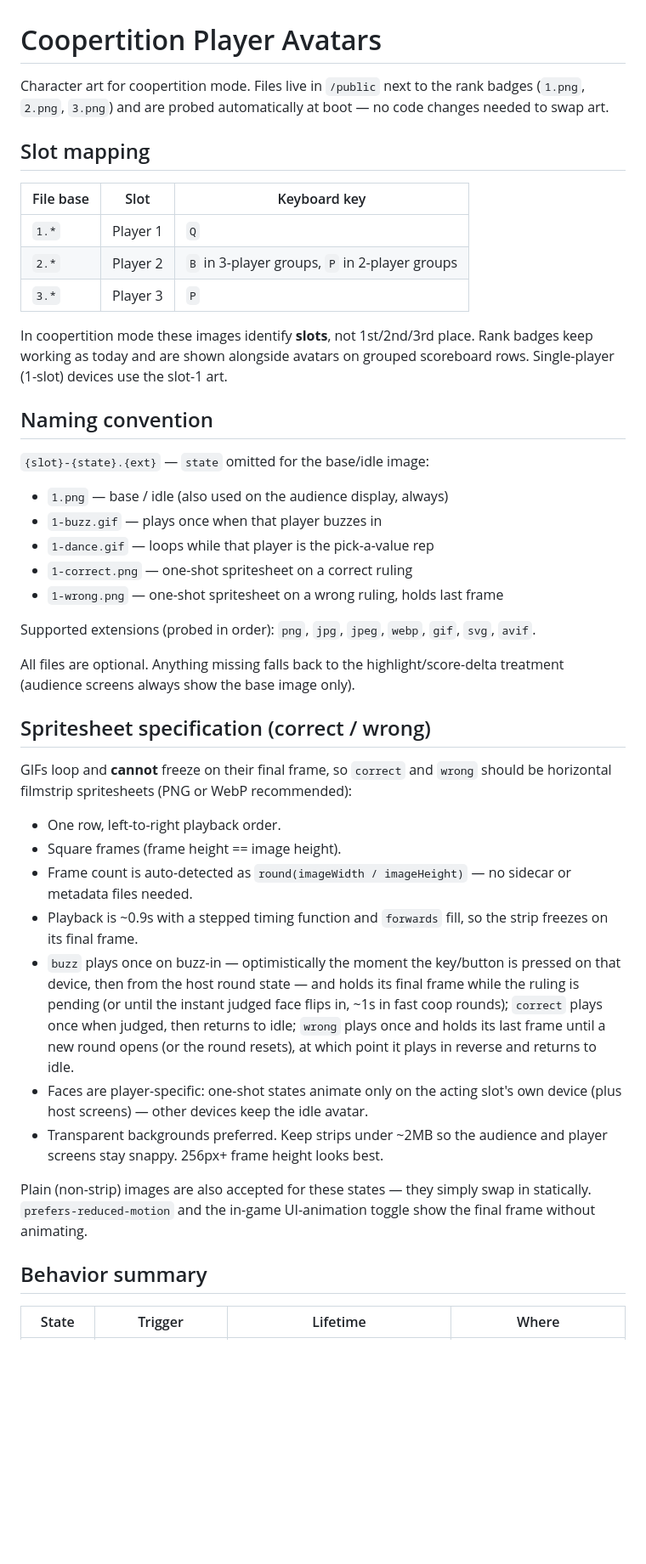
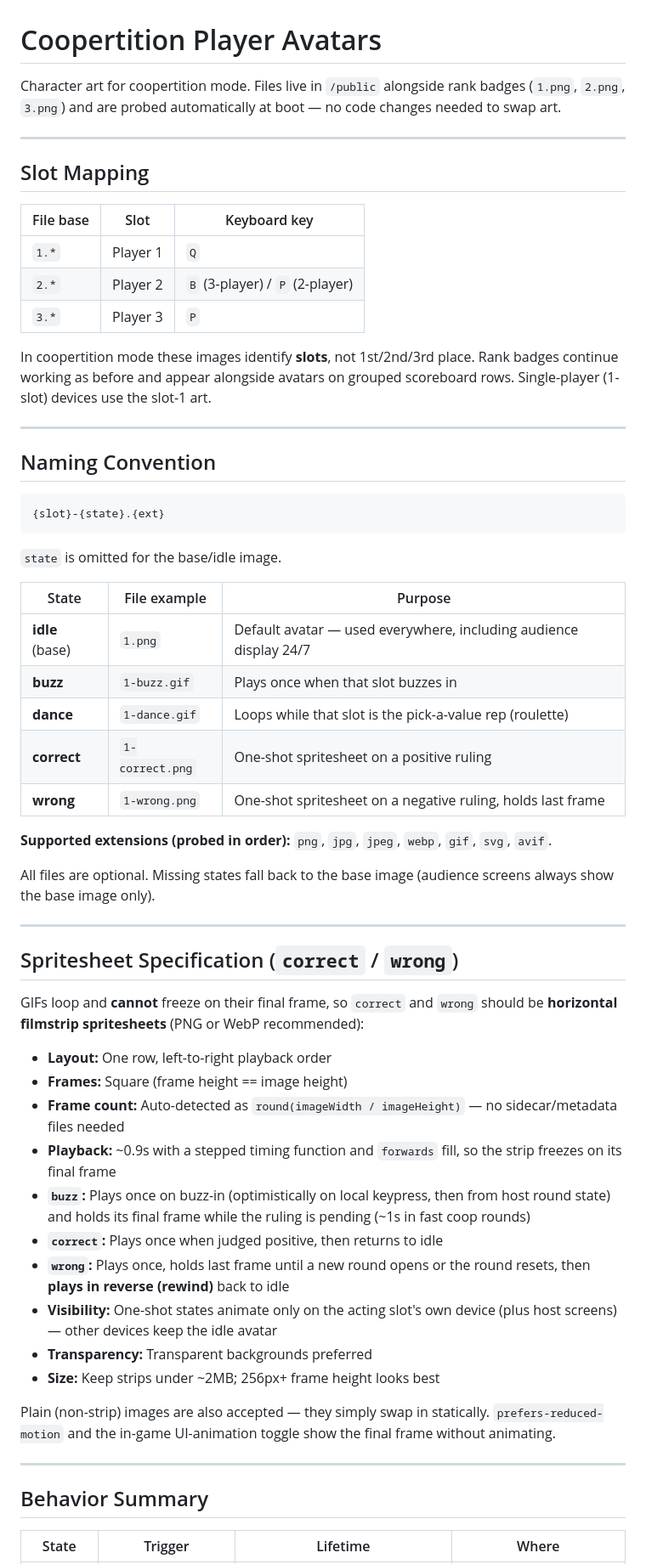
Before and after one commit to Hedgehawk11/buzzers, a Markdown page: public/avatars.md, the part around one of its changes. Shown at 85% size. Rendered like a GitHub page; blank space fills up the shorter version.

````diff
--- a/public/avatars.md
+++ b/public/avatars.md
@@ -1,64 +1,63 @@
 # Coopertition Player Avatars
 
-Character art for coopertition mode. Files live in `/public` next to the rank
-badges (`1.png`, `2.png`, `3.png`) and are probed automatically at boot — no
-code changes needed to swap art.
+Character art for coopertition mode. Files live in `/public` alongside rank badges (`1.png`, `2.png`, `3.png`) and are probed automatically at boot — no code changes needed to swap art.
 
-## Slot mapping
+---
+
+## Slot Mapping
 
 | File base | Slot | Keyboard key |
 |-----------|------|--------------|
 | `1.*`     | Player 1 | `Q` |
-| `2.*`     | Player 2 | `B` in 3-player groups, `P` in 2-player groups |
+| `2.*`     | Player 2 | `B` (3-player) / `P` (2-player) |
 | `3.*`     | Player 3 | `P` |
 
-In coopertition mode these images identify **slots**, not 1st/2nd/3rd place.
-Rank badges keep working as today and are shown alongside avatars on grouped
-scoreboard rows. Single-player (1-slot) devices use the slot-1 art.
+In coopertition mode these images identify **slots**, not 1st/2nd/3rd place. Rank badges continue working as before and appear alongside avatars on grouped scoreboard rows. Single-player (1-slot) devices use the slot-1 art.
 
-## Naming convention
+---
 
-`{slot}-{state}.{ext}` — `state` omitted for the base/idle image:
+## Naming Convention
 
-- `1.png` — base / idle (also used on the audience display, always)
-- `1-buzz.gif` — plays once when that player buzzes in
-- `1-dance.gif` — loops while that player is the pick-a-value rep
-- `1-correct.png` — one-shot spritesheet on a correct ruling
-- `1-wrong.png` — one-shot spritesheet on a wrong ruling, holds last frame
+```
+{slot}-{state}.{ext}
+```
 
-Supported extensions (probed in order): `png`, `jpg`, `jpeg`, `webp`, `gif`,
-`svg`, `avif`.
+`state` is omitted for the base/idle image.
 
-All files are optional. Anything missing falls back to the highlight/score-delta
-treatment (audience screens always show the base image only).
+| State | File example | Purpose |
+|-------|--------------|---------|
+| **idle** (base) | `1.png` | Default avatar — used everywhere, including audience display 24/7 |
+| **buzz** | `1-buzz.gif` | Plays once when that slot buzzes in |
+| **dance** | `1-dance.gif` | Loops while that slot is the pick-a-value rep (roulette) |
+| **correct** | `1-correct.png` | One-shot spritesheet on a positive ruling |
+| **wrong** | `1-wrong.png` | One-shot spritesheet on a negative ruling, holds last frame |
 
-## Spritesheet specification (correct / wrong)
+**Supported extensions (probed in order):** `png`, `jpg`, `jpeg`, `webp`, `gif`, `svg`, `avif`.
 
-GIFs loop and **cannot** freeze on their final frame, so `correct` and `wrong`
-should be horizontal filmstrip spritesheets (PNG or WebP recommended):
+All files are optional. Missing states fall back to the base image (audience screens always show the base image only).
 
-- One row, left-to-right playback order.
-- Square frames (frame height == image height).
-- Frame count is auto-detected as `round(imageWidth / imageHeight)` — no
-  sidecar or metadata files needed.
-- Playback is ~0.9s with a stepped timing function and `forwards` fill, so the
-  strip freezes on its final frame.
-- `buzz` plays once on buzz-in — optimistically the moment the key/button is
-  pressed on that device, then from the host round state — and holds its final
-  frame while the ruling is pending (or until the instant judged face flips in,
-  ~1s in fast coop rounds); `correct` plays once when judged, then returns to
-  idle; `wrong` plays once and holds its last frame until a new round opens (or
-  the round resets), at which point it plays in reverse and returns to idle.
-- Faces are player-specific: one-shot states animate only on the acting slot's
-  own device (plus host screens) — other devices keep the idle avatar.
-- Transparent backgrounds preferred. Keep strips under ~2MB so the audience and
-  player screens stay snappy. 256px+ frame height looks best.
+---
 
-Plain (non-strip) images are also accepted for these states — they simply swap
-in statically. `prefers-reduced-motion` and the in-game UI-animation toggle show
-the final frame without animating.
+## Spritesheet Specification (`correct` / `wrong`)
 
-## Behavior summary
+GIFs loop and **cannot** freeze on their final frame, so `correct` and `wrong` should be **horizontal filmstrip spritesheets** (PNG or WebP recommended):
+
+- **Layout:** One row, left-to-right playback order
+- **Frames:** Square (frame height == image height)
+- **Frame count:** Auto-detected as `round(imageWidth / imageHeight)` — no sidecar/metadata files needed
+- **Playback:** ~0.9s with a stepped timing function and `forwards` fill, so the strip freezes on its final frame
+- **`buzz`:** Plays once on buzz-in (optimistically on local keypress, then from host round state) and holds its final frame while the ruling is pending (~1s in fast coop rounds)
+- **`correct`:** Plays once when judged positive, then returns to idle
+- **`wrong`:** Plays once, holds last frame until a new round opens or the round resets, then **plays in reverse (rewind)** back to idle
+- **Visibility:** One-shot states animate only on the acting slot's own device (plus host screens) — other devices keep the idle avatar
+- **Transparency:** Transparent backgrounds preferred
+- **Size:** Keep strips under ~2MB; 256px+ frame height looks best
+
+Plain (non-strip) images are also accepted — they simply swap in statically. `prefers-reduced-motion` and the in-game UI-animation toggle show the final frame without animating.
+
+---
+
+## Behavior Summary
 
 | State | Trigger | Lifetime | Where |
 |-------|---------|----------|-------|
````
Also changed, not shown: other parts of public/avatars.md (+39 -24 lines).
